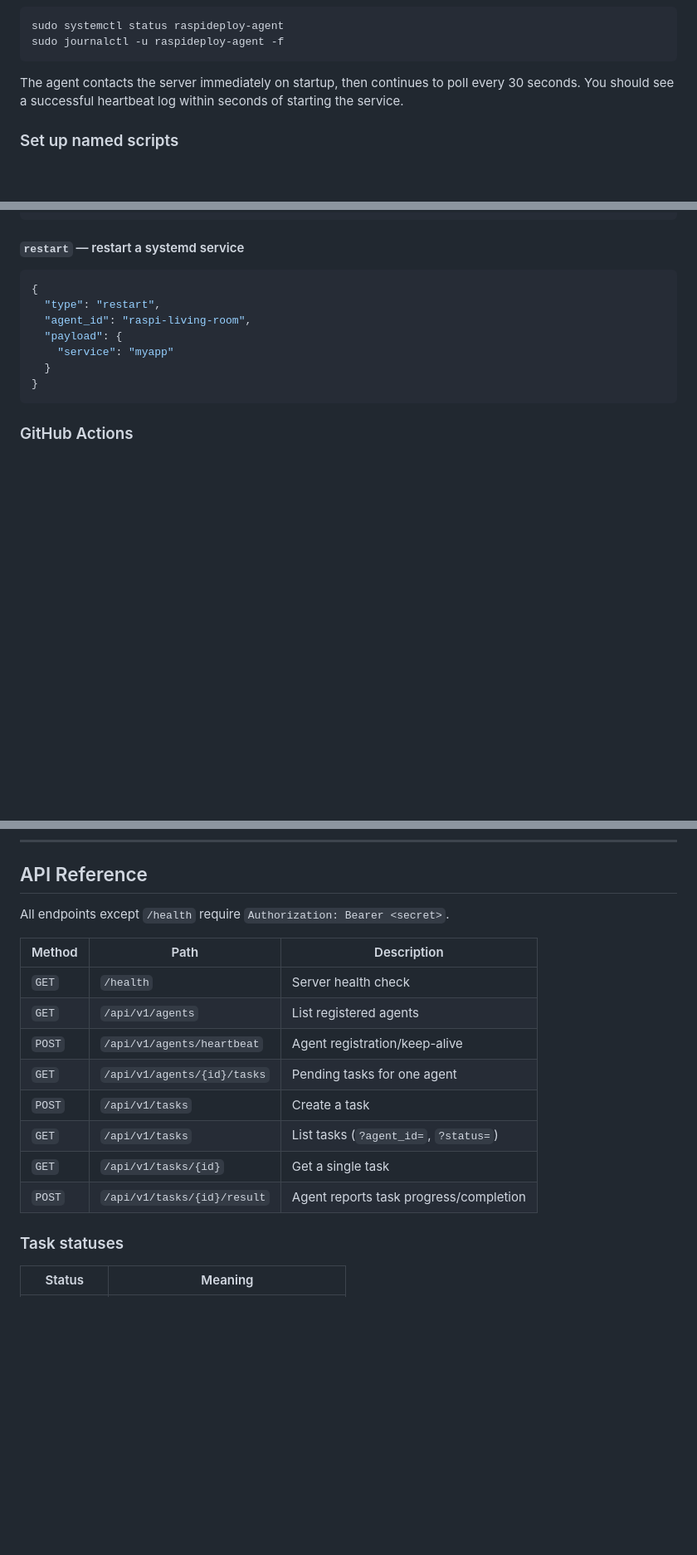
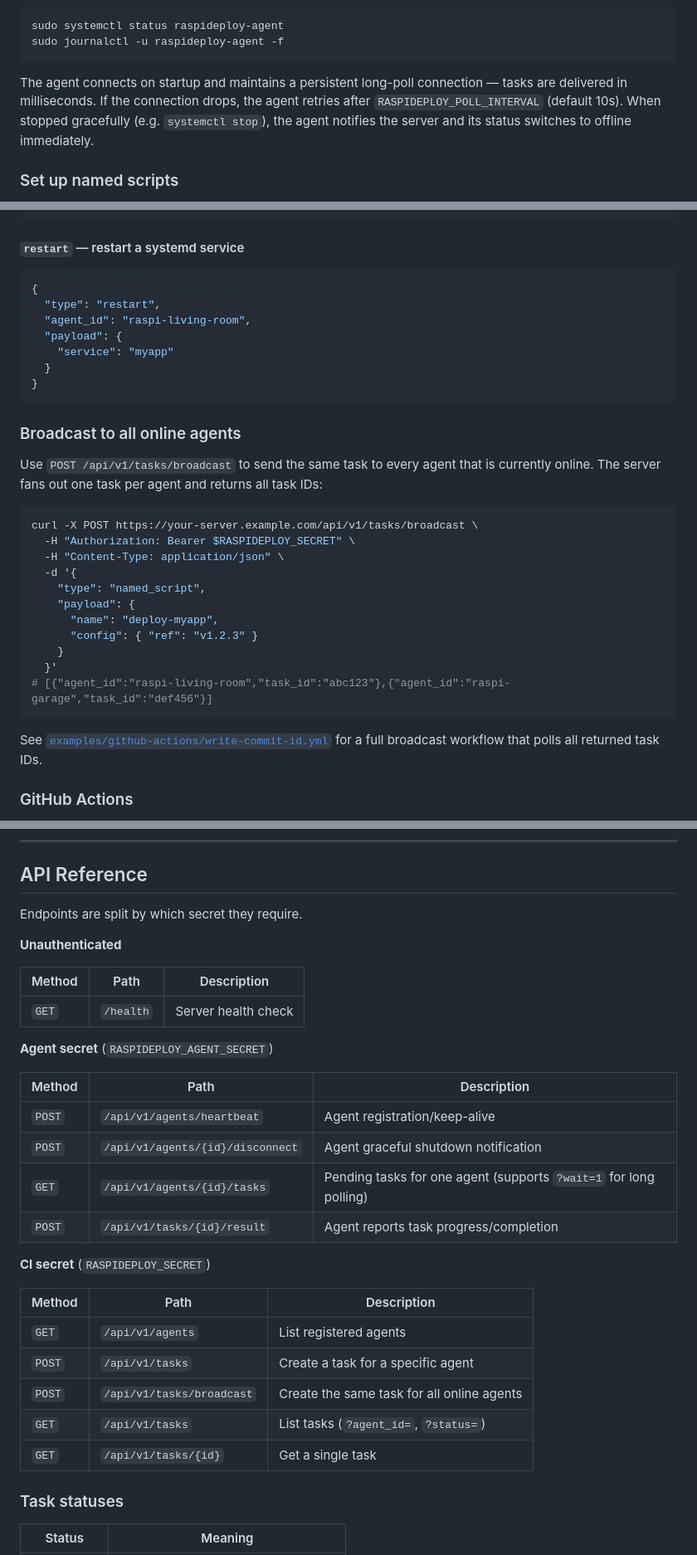
Before and after one commit to simonoche/raspi-cd, a Markdown page: README.md, 3 parts joined by grey strips. Shown at 83% size. GitHub-like rendering; blank space fills up the shorter version.

````diff
--- a/README.md
+++ b/README.md
@@ -163,7 +170,7 @@ sudo systemctl status raspideploy-agent
 sudo journalctl -u raspideploy-agent -f
 ```
 
-The agent contacts the server immediately on startup, then continues to poll every 30 seconds. You should see a successful heartbeat log within seconds of starting the service.
+The agent connects on startup and maintains a persistent long-poll connection — tasks are delivered in milliseconds. If the connection drops, the agent retries after `RASPIDEPLOY_POLL_INTERVAL` (default 10s). When stopped gracefully (e.g. `systemctl stop`), the agent notifies the server and its status switches to offline immediately.
 
 ### Set up named scripts
 
@@ -275,6 +282,26 @@ If `target_dir` does not contain a git repository, a fresh clone is performed. O
   }
 }
 ```
+
+### Broadcast to all online agents
+
+Use `POST /api/v1/tasks/broadcast` to send the same task to every agent that is currently online. The server fans out one task per agent and returns all task IDs:
+
+```bash
+curl -X POST https://your-server.example.com/api/v1/tasks/broadcast \
+  -H "Authorization: Bearer $RASPIDEPLOY_SECRET" \
+  -H "Content-Type: application/json" \
+  -d '{
+    "type": "named_script",
+    "payload": {
+      "name": "deploy-myapp",
+      "config": { "ref": "v1.2.3" }
+    }
+  }'
+# [{"agent_id":"raspi-living-room","task_id":"abc123"},{"agent_id":"raspi-garage","task_id":"def456"}]
+```
+
+See [`examples/github-actions/write-commit-id.yml`](examples/github-actions/write-commit-id.yml) for a full broadcast workflow that polls all returned task IDs.
 
 ### GitHub Actions
 
@@ -393,18 +420,32 @@ curl -s https://your-server.example.com/api/v1/agents \
 
 ## API Reference
 
-All endpoints except `/health` require `Authorization: Bearer <secret>`.
+Endpoints are split by which secret they require.
+
+**Unauthenticated**
 
 | Method | Path | Description |
 |--------|------|-------------|
 | `GET` | `/health` | Server health check |
+
+**Agent secret** (`RASPIDEPLOY_AGENT_SECRET`)
+
+| Method | Path | Description |
+|--------|------|-------------|
+| `POST` | `/api/v1/agents/heartbeat` | Agent registration/keep-alive |
+| `POST` | `/api/v1/agents/{id}/disconnect` | Agent graceful shutdown notification |
+| `GET` | `/api/v1/agents/{id}/tasks` | Pending tasks for one agent (supports `?wait=1` for long polling) |
+| `POST` | `/api/v1/tasks/{id}/result` | Agent reports task progress/completion |
+
+**CI secret** (`RASPIDEPLOY_SECRET`)
+
+| Method | Path | Description |
+|--------|------|-------------|
 | `GET` | `/api/v1/agents` | List registered agents |
-| `POST` | `/api/v1/agents/heartbeat` | Agent registration/keep-alive |
-| `GET` | `/api/v1/agents/{id}/tasks` | Pending tasks for one agent |
-| `POST` | `/api/v1/tasks` | Create a task |
+| `POST` | `/api/v1/tasks` | Create a task for a specific agent |
+| `POST` | `/api/v1/tasks/broadcast` | Create the same task for all online agents |
 | `GET` | `/api/v1/tasks` | List tasks (`?agent_id=`, `?status=`) |
 | `GET` | `/api/v1/tasks/{id}` | Get a single task |
-| `POST` | `/api/v1/tasks/{id}/result` | Agent reports task progress/completion |
 
 ### Task statuses
 
````
Also changed, not shown: other parts of README.md (+14 -7 lines).
